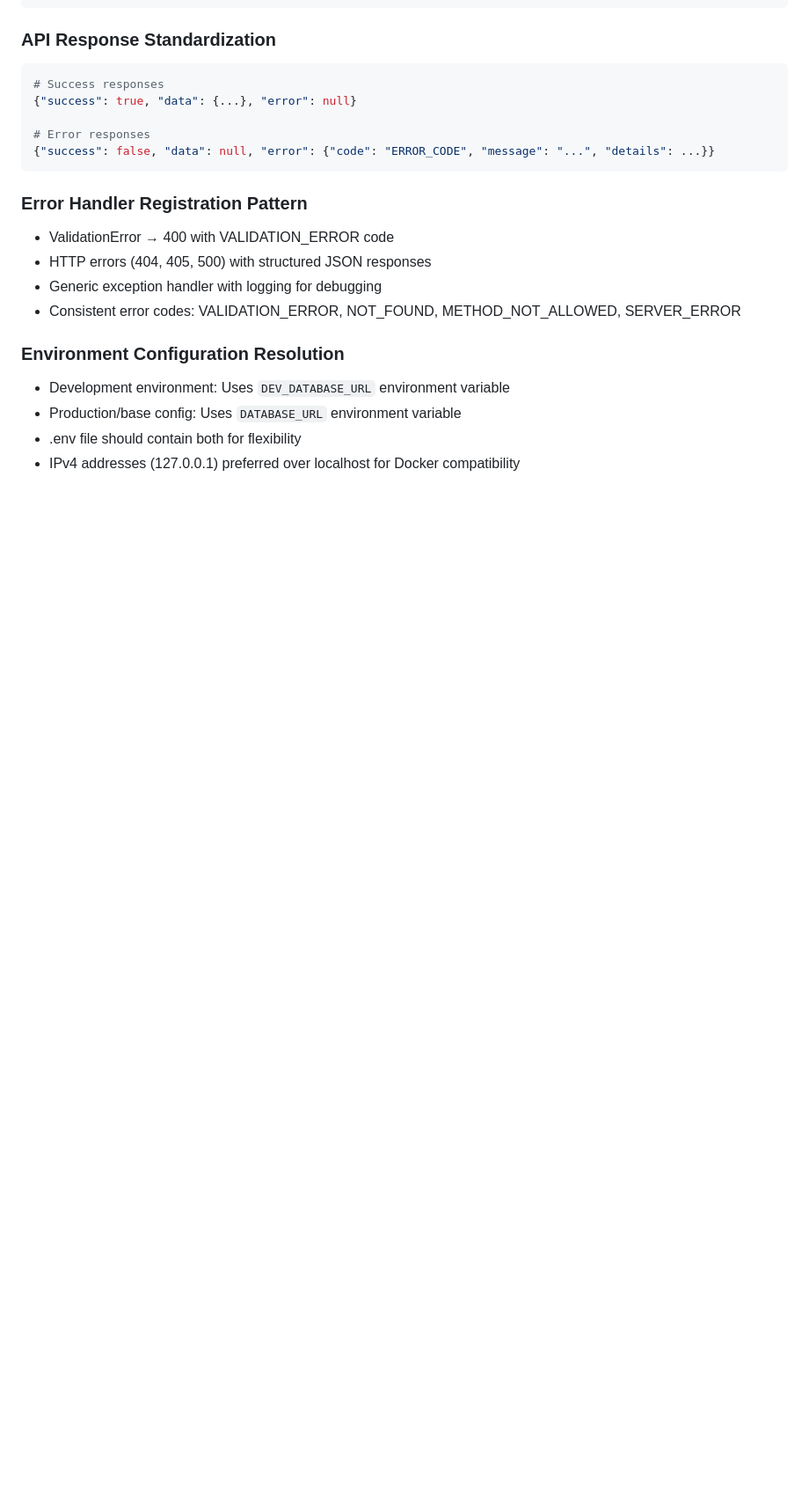
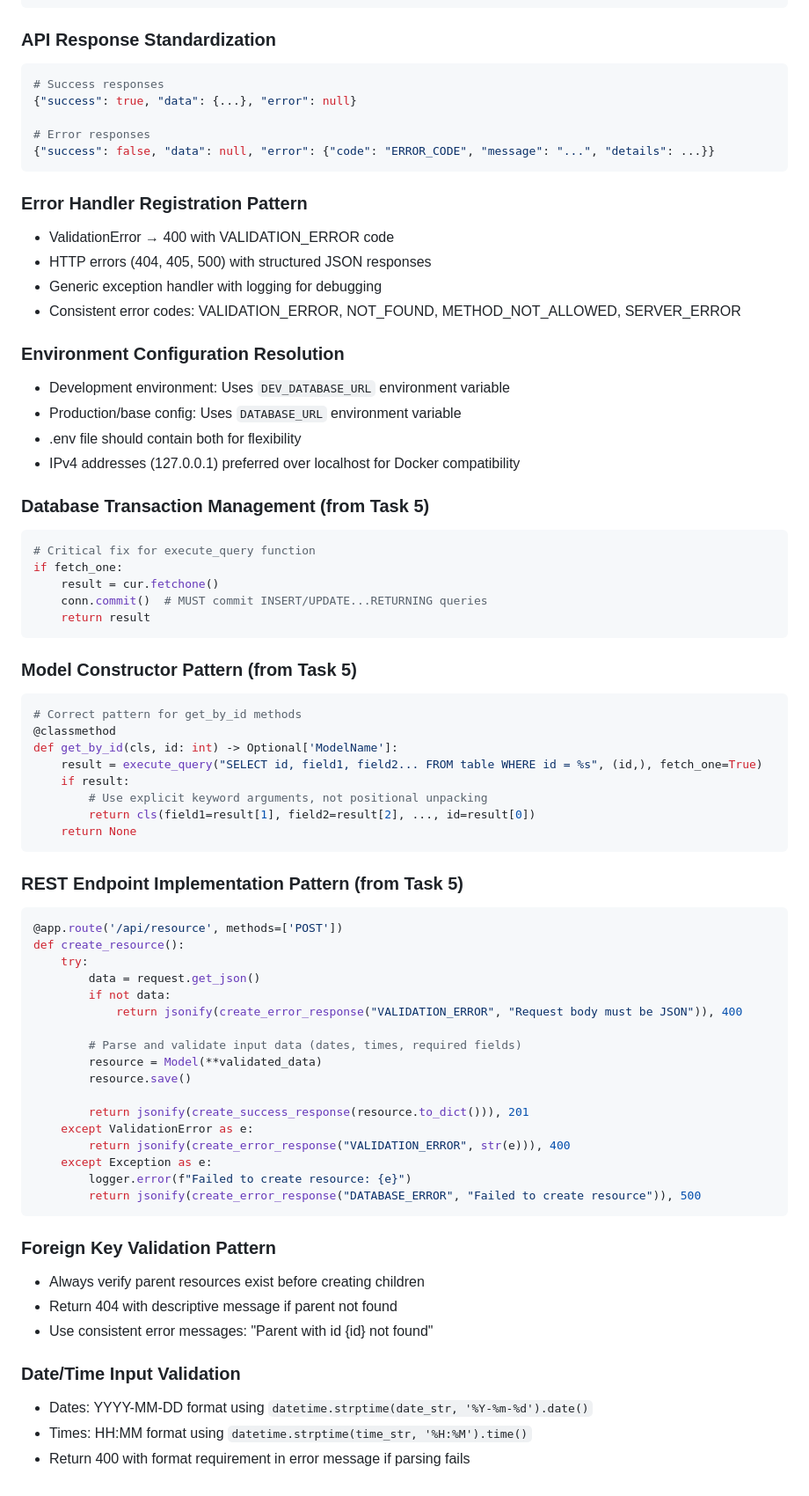
Before and after one commit to rorysedgwick/claude-travel-planner, a Markdown page: docs/CLAUDE.md, the part around one of its changes. Shown at 88% size. GitHub-like rendering; blank space fills up the shorter version.

Commit message:
docs: store details of model implementation and bugfix

````diff
--- a/docs/CLAUDE.md
+++ b/docs/CLAUDE.md
@@ -309,3 +309,55 @@ def create_app(env_name: Optional[str] = None) -> Flask:
 - Production/base config: Uses `DATABASE_URL` environment variable
 - .env file should contain both for flexibility
 - IPv4 addresses (127.0.0.1) preferred over localhost for Docker compatibility
+
+### Database Transaction Management (from Task 5)
+```python
+# Critical fix for execute_query function
+if fetch_one:
+    result = cur.fetchone()
+    conn.commit()  # MUST commit INSERT/UPDATE...RETURNING queries
+    return result
+```
+
+### Model Constructor Pattern (from Task 5)
+```python
+# Correct pattern for get_by_id methods
+@classmethod
+def get_by_id(cls, id: int) -> Optional['ModelName']:
+    result = execute_query("SELECT id, field1, field2... FROM table WHERE id = %s", (id,), fetch_one=True)
+    if result:
+        # Use explicit keyword arguments, not positional unpacking
+        return cls(field1=result[1], field2=result[2], ..., id=result[0])
+    return None
+```
+
+### REST Endpoint Implementation Pattern (from Task 5)
+```python
+@app.route('/api/resource', methods=['POST'])
+def create_resource():
+    try:
+        data = request.get_json()
+        if not data:
+            return jsonify(create_error_response("VALIDATION_ERROR", "Request body must be JSON")), 400
+
+        # Parse and validate input data (dates, times, required fields)
+        resource = Model(**validated_data)
+        resource.save()
+
+        return jsonify(create_success_response(resource.to_dict())), 201
+    except ValidationError as e:
+        return jsonify(create_error_response("VALIDATION_ERROR", str(e))), 400
+    except Exception as e:
+        logger.error(f"Failed to create resource: {e}")
+        return jsonify(create_error_response("DATABASE_ERROR", "Failed to create resource")), 500
+```
+
+### Foreign Key Validation Pattern
+- Always verify parent resources exist before creating children
+- Return 404 with descriptive message if parent not found
+- Use consistent error messages: "Parent with id {id} not found"
+
+### Date/Time Input Validation
+- Dates: YYYY-MM-DD format using `datetime.strptime(date_str, '%Y-%m-%d').date()`
+- Times: HH:MM format using `datetime.strptime(time_str, '%H:%M').time()`
+- Return 400 with format requirement in error message if parsing fails
````
Also changed, not shown: other parts of docs/CLAUDE.md (+1 -1 lines), docs/HISTORY.md (+68 -6 lines).
